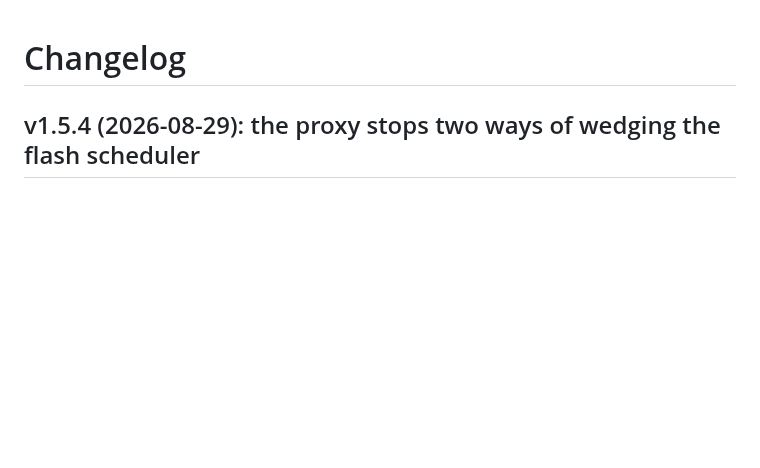
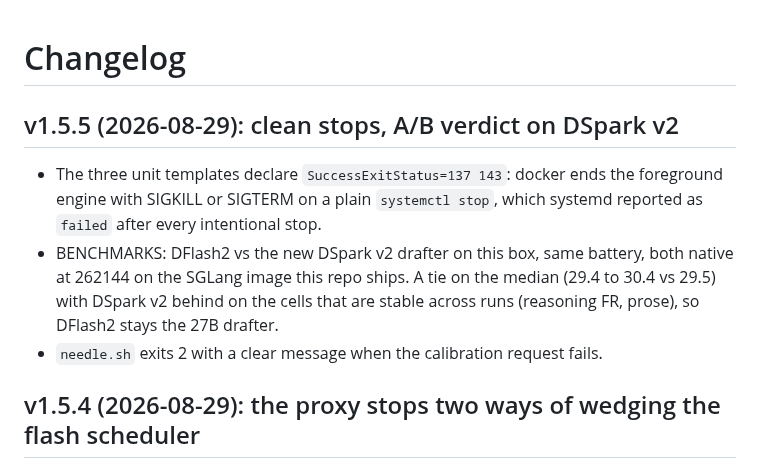
Before and after one commit to hasso5703/dgx-spark-qwen38, a Markdown page: CHANGELOG.md, the part around the change. Rendered like a GitHub page; blank space fills up the shorter version.

Commit message:
v1.5.5: clean unit stops, DSpark v2 A/B verdict, needle calibration guard
Co-Authored-By: Claude Fable 5 <noreply@anthropic.com>

```diff
--- a/CHANGELOG.md
+++ b/CHANGELOG.md
@@ -1,4 +1,15 @@
 # Changelog
+
+## v1.5.5 (2026-08-29): clean stops, A/B verdict on DSpark v2
+
+- The three unit templates declare `SuccessExitStatus=137 143`: docker ends the
+  foreground engine with SIGKILL or SIGTERM on a plain `systemctl stop`, which
+  systemd reported as `failed` after every intentional stop.
+- BENCHMARKS: DFlash2 vs the new DSpark v2 drafter on this box, same battery,
+  both native at 262144 on the SGLang image this repo ships. A tie on the median
+  (29.4 to 30.4 vs 29.5) with DSpark v2 behind on the cells that are stable
+  across runs (reasoning FR, prose), so DFlash2 stays the 27B drafter.
+- `needle.sh` exits 2 with a clear message when the calibration request fails.
 
 ## v1.5.4 (2026-08-29): the proxy stops two ways of wedging the flash scheduler
 
```
